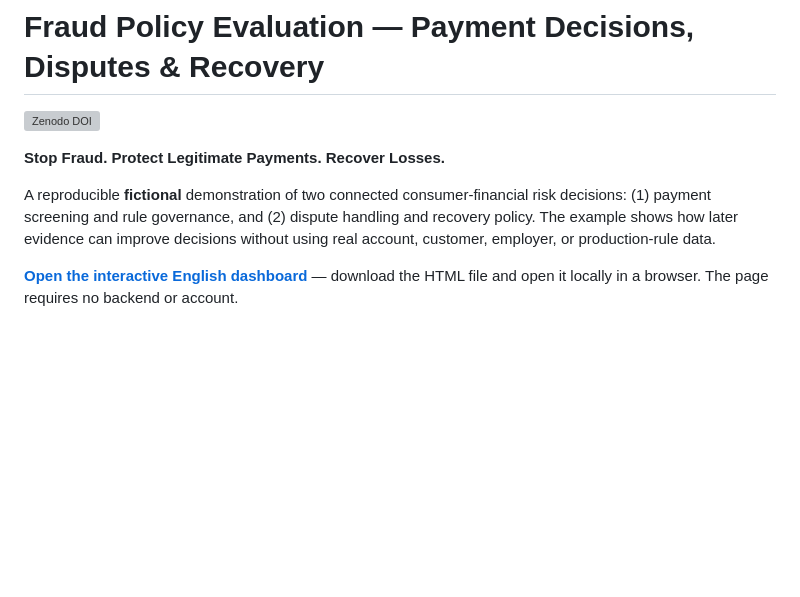
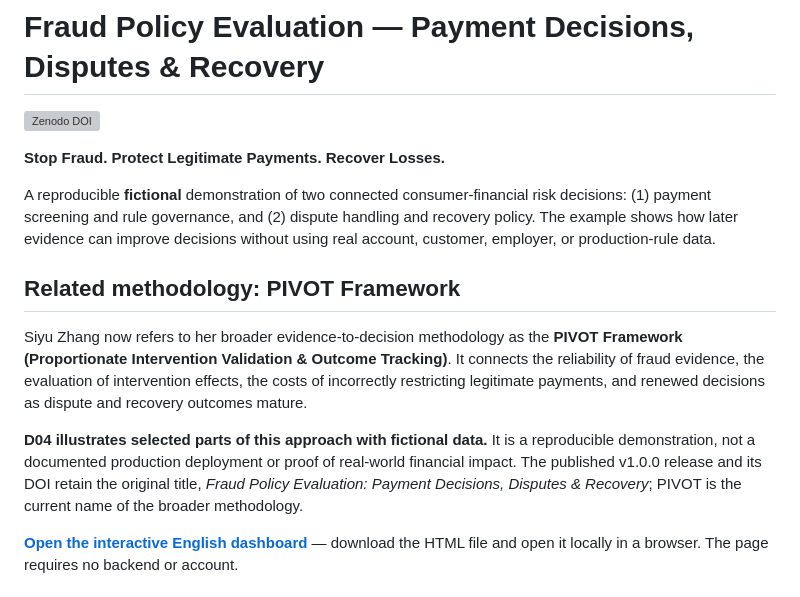
Before and after one commit to siyuzhang-itsme/fraud-policy-evaluation, a Markdown page: README.md, the part around the change. Rendered like a GitHub page; blank space fills up the shorter version; grey boxes are pictures that could not be loaded.

Commit message:
docs: link D04 demonstration to present PIVOT methodology without renaming v1.0.0

```diff
--- a/README.md
+++ b/README.md
@@ -5,6 +5,12 @@
 **Stop Fraud. Protect Legitimate Payments. Recover Losses.**
 
 A reproducible **fictional** demonstration of two connected consumer-financial risk decisions: (1) payment screening and rule governance, and (2) dispute handling and recovery policy. The example shows how later evidence can improve decisions without using real account, customer, employer, or production-rule data.
+
+## Related methodology: PIVOT Framework
+
+Siyu Zhang now refers to her broader evidence-to-decision methodology as the **PIVOT Framework (Proportionate Intervention Validation & Outcome Tracking)**. It connects the reliability of fraud evidence, the evaluation of intervention effects, the costs of incorrectly restricting legitimate payments, and renewed decisions as dispute and recovery outcomes mature.
+
+**D04 illustrates selected parts of this approach with fictional data.** It is a reproducible demonstration, not a documented production deployment or proof of real-world financial impact. The published v1.0.0 release and its DOI retain the original title, *Fraud Policy Evaluation: Payment Decisions, Disputes & Recovery*; PIVOT is the current name of the broader methodology.
 
 **[Open the interactive English dashboard](docs/index.html)** — download the HTML file and open it locally in a browser. The page requires no backend or account.
 
```
